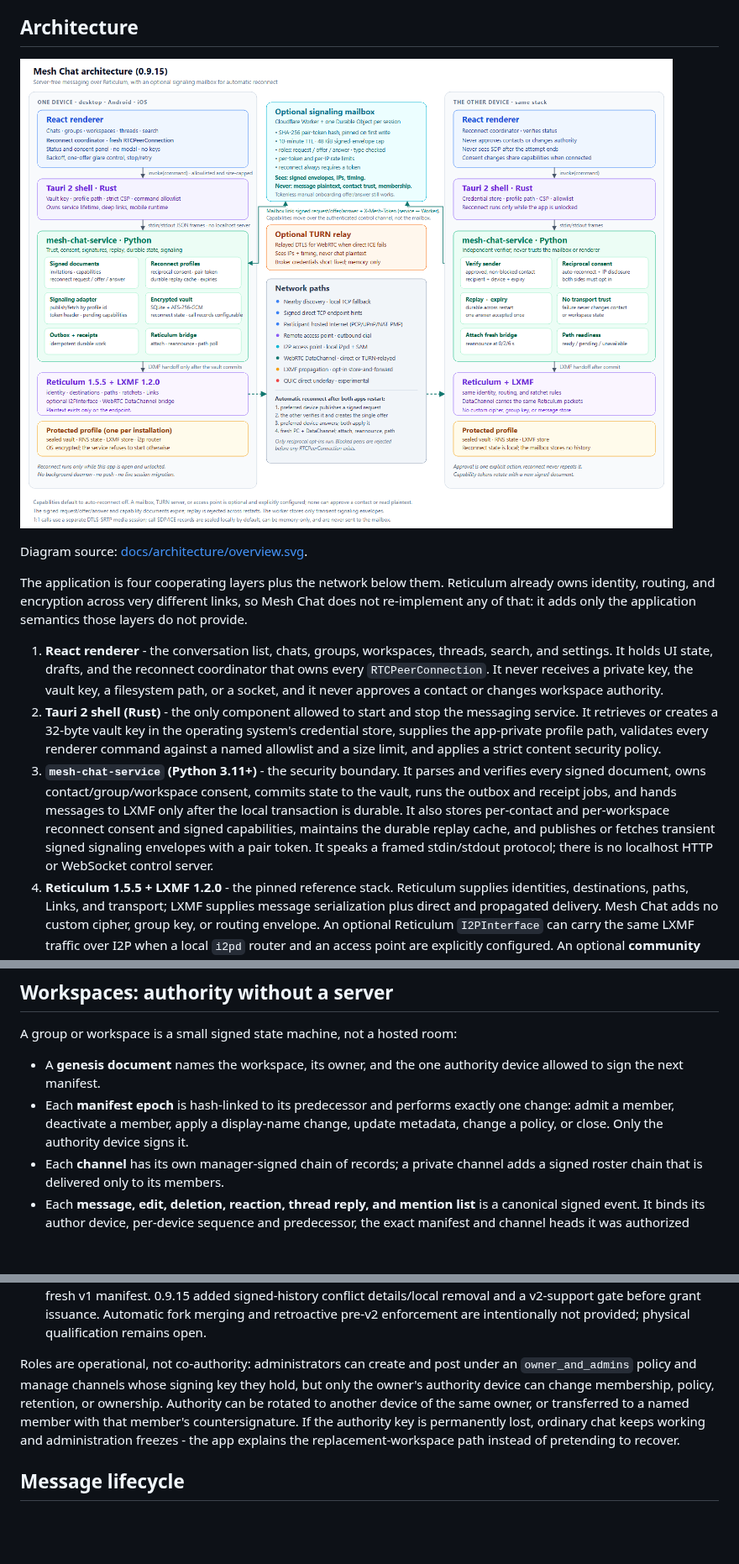
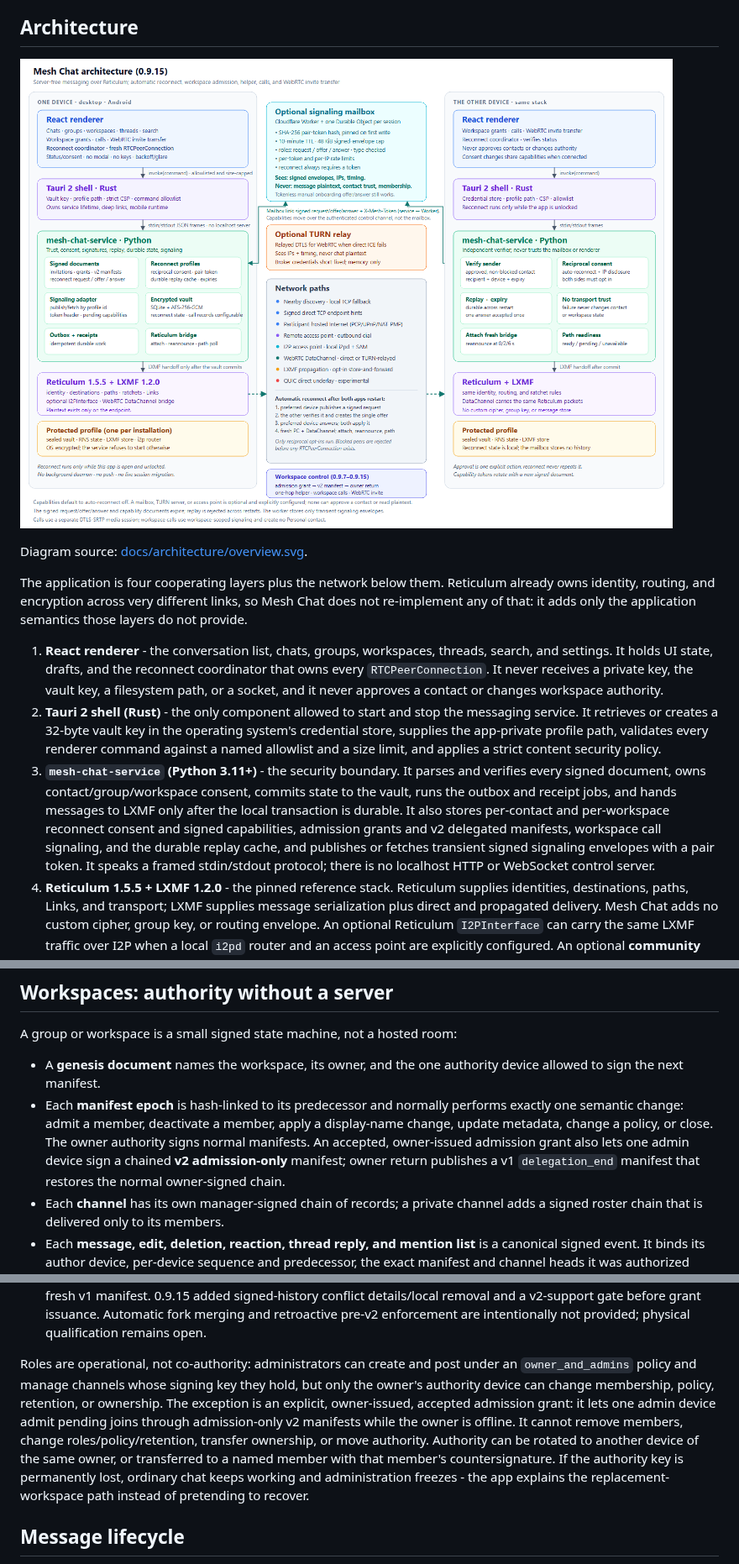
Before and after one commit to ahouchens/mesh-chat, a Markdown page: README.md, 3 parts joined by grey strips. Shown at 84% size. Drawn GitHub-style; pictures changed too: docs/architecture/overview.png; blank space fills up the shorter version.

Commit message:
Refresh workspace architecture documentation
- Correct README manifest and role statements for owner-issued v2 admission grants and delegation_end normalization.
- Add workspace grants, calls, WebRTC invite transfer, and the workspace control plane to the architecture diagram.
- Update the diagram subtitle, iOS/platform wording, service description, and call footnote; re-render the PNG.

```diff
--- a/README.md
+++ b/README.md
@@ -47,7 +47,7 @@ In short, it solves **“how do a few people message and coordinate privately wi
 
 ## Architecture
 
-![Mesh Chat architecture: a renderer with the reconnect coordinator, the Tauri shell, a Python service with signed reconnect profiles and a signaling adapter, an optional Cloudflare signaling mailbox, an optional TURN relay, Reticulum/LXMF, and the protected profile](docs/architecture/overview.png)
+![Mesh Chat architecture: a renderer with workspace grants, calls, WebRTC invitation transfer, and the reconnect coordinator; the Tauri shell; a Python service with signed reconnect profiles, admission grants, v2 manifests, and a signaling adapter; an optional Cloudflare signaling mailbox, TURN relay, workspace helper, Reticulum/LXMF, and the protected profile](docs/architecture/overview.png)
 
 Diagram source: [docs/architecture/overview.svg](docs/architecture/overview.svg).
 
@@ -55,7 +55,7 @@ The application is four cooperating layers plus the network below them. Reticulu
 
 1. **React renderer** - the conversation list, chats, groups, workspaces, threads, search, and settings. It holds UI state, drafts, and the reconnect coordinator that owns every `RTCPeerConnection`. It never receives a private key, the vault key, a filesystem path, or a socket, and it never approves a contact or changes workspace authority.
 2. **Tauri 2 shell (Rust)** - the only component allowed to start and stop the messaging service. It retrieves or creates a 32-byte vault key in the operating system's credential store, supplies the app-private profile path, validates every renderer command against a named allowlist and a size limit, and applies a strict content security policy.
-3. **`mesh-chat-service` (Python 3.11+)** - the security boundary. It parses and verifies every signed document, owns contact/group/workspace consent, commits state to the vault, runs the outbox and receipt jobs, and hands messages to LXMF only after the local transaction is durable. It also stores per-contact and per-workspace reconnect consent and signed capabilities, maintains the durable replay cache, and publishes or fetches transient signed signaling envelopes with a pair token. It speaks a framed stdin/stdout protocol; there is no localhost HTTP or WebSocket control server.
+3. **`mesh-chat-service` (Python 3.11+)** - the security boundary. It parses and verifies every signed document, owns contact/group/workspace consent, commits state to the vault, runs the outbox and receipt jobs, and hands messages to LXMF only after the local transaction is durable. It also stores per-contact and per-workspace reconnect consent and signed capabilities, admission grants and v2 delegated manifests, workspace call signaling, and the durable replay cache, and publishes or fetches transient signed signaling envelopes with a pair token. It speaks a framed stdin/stdout protocol; there is no localhost HTTP or WebSocket control server.
 4. **Reticulum 1.5.5 + LXMF 1.2.0** - the pinned reference stack. Reticulum supplies identities, destinations, paths, Links, and transport; LXMF supplies message serialization plus direct and propagated delivery. Mesh Chat adds no custom cipher, group key, or routing envelope. An optional Reticulum `I2PInterface` can carry the same LXMF traffic over I2P when a local `i2pd` router and an access point are explicitly configured. An optional **community relay** (TURN plus a Reticulum TCP access point) can carry encrypted packets when direct Internet paths fail, and an optional **signaling mailbox** can exchange signed WebRTC rendezvous documents; neither is an authority and neither stores messages.
 
 Automatic reconnect deliberately crosses all four layers. The renderer owns the fresh transport, the service owns consent, signatures, and replay state, and the optional mailbox carries only transient signed envelopes. No layer can substitute for another: a valid signature is not authorization, and the mailbox operator cannot approve a contact.
@@ -221,7 +221,7 @@ background daemon.
 A group or workspace is a small signed state machine, not a hosted room:
 
 - A **genesis document** names the workspace, its owner, and the one authority device allowed to sign the next manifest.
-- Each **manifest epoch** is hash-linked to its predecessor and performs exactly one change: admit a member, deactivate a member, apply a display-name change, update metadata, change a policy, or close. Only the authority device signs it.
+- Each **manifest epoch** is hash-linked to its predecessor and normally performs exactly one semantic change: admit a member, deactivate a member, apply a display-name change, update metadata, change a policy, or close. The owner authority signs normal manifests. An accepted, owner-issued admission grant also lets one admin device sign a chained **v2 admission-only** manifest; owner return publishes a v1 `delegation_end` manifest that restores the normal owner-signed chain.
 - Each **channel** has its own manager-signed chain of records; a private channel adds a signed roster chain that is delivered only to its members.
 - Each **message, edit, deletion, reaction, thread reply, and mention list** is a canonical signed event. It binds its author device, per-device sequence and predecessor, the exact manifest and channel heads it was authorized under, and (for private content) a frozen audience. Events arriving before their controls stay inert in a bounded queue rather than becoming visible.
 - **Delivery is per device.** A workspace event is copied to each active recipient device, including the sender's other linked devices. Aggregates count devices ("3 of 4 reached") and never turn one receipt into group-wide proof.
@@ -233,7 +233,7 @@ A group or workspace is a small signed state machine, not a hosted room:
 - **Workspace DM calls.** Workspace direct messages can start 1:1 audio or video calls using the existing call stack and encrypted workspace delivery, without creating a Personal contact. Both devices must be active members; group calls are not supported. Physical call qualification remains open.
 - **Owner-offline admission grants.** 0.9.8 added the signed grant/acceptance and full v2 delegated-manifest protocol verifier. 0.9.9 added owner grant issuance, admin acceptance, and grant visibility. 0.9.10 added backend admin admission, pending-request forwarding, and v2 manifest delivery/application. 0.9.11 added the Workspace settings grant/admission UI: owners create a grant, the selected admin accepts it, and an admin with an accepted grant can approve pending joins. 0.9.12 added owner revocation. 0.9.13 added owner-return normalization to a fresh v1 manifest. 0.9.15 added signed-history conflict details/local removal and a v2-support gate before grant issuance. Automatic fork merging and retroactive pre-v2 enforcement are intentionally not provided; physical qualification remains open.
 
-Roles are operational, not co-authority: administrators can create and post under an `owner_and_admins` policy and manage channels whose signing key they hold, but only the owner's authority device can change membership, policy, retention, or ownership. Authority can be rotated to another device of the same owner, or transferred to a named member with that member's countersignature. If the authority key is permanently lost, ordinary chat keeps working and administration freezes - the app explains the replacement-workspace path instead of pretending to recover.
+Roles are operational, not co-authority: administrators can create and post under an `owner_and_admins` policy and manage channels whose signing key they hold, but only the owner's authority device can change membership, policy, retention, or ownership. The exception is an explicit, owner-issued, accepted admission grant: it lets one admin device admit pending joins through admission-only v2 manifests while the owner is offline. It cannot remove members, change roles/policy/retention, transfer ownership, or move authority. Authority can be rotated to another device of the same owner, or transferred to a named member with that member's countersignature. If the authority key is permanently lost, ordinary chat keeps working and administration freezes - the app explains the replacement-workspace path instead of pretending to recover.
 
 ## Message lifecycle
 
```
Also changed, not shown: 1 other file.
